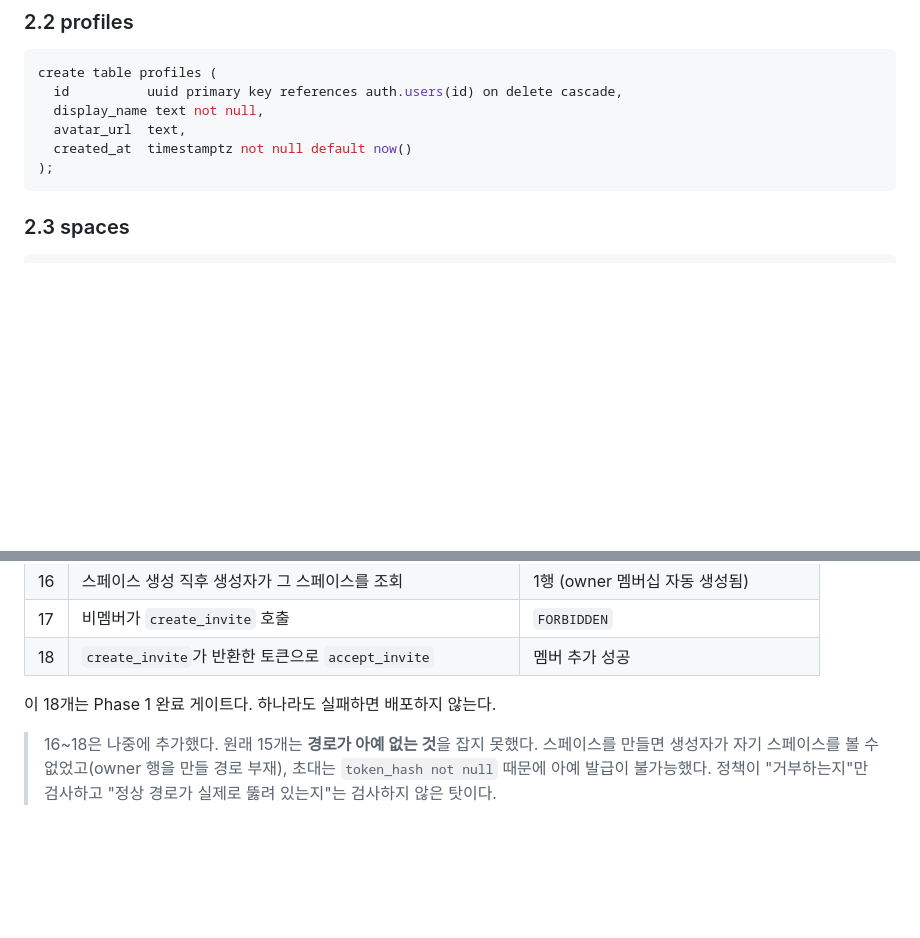
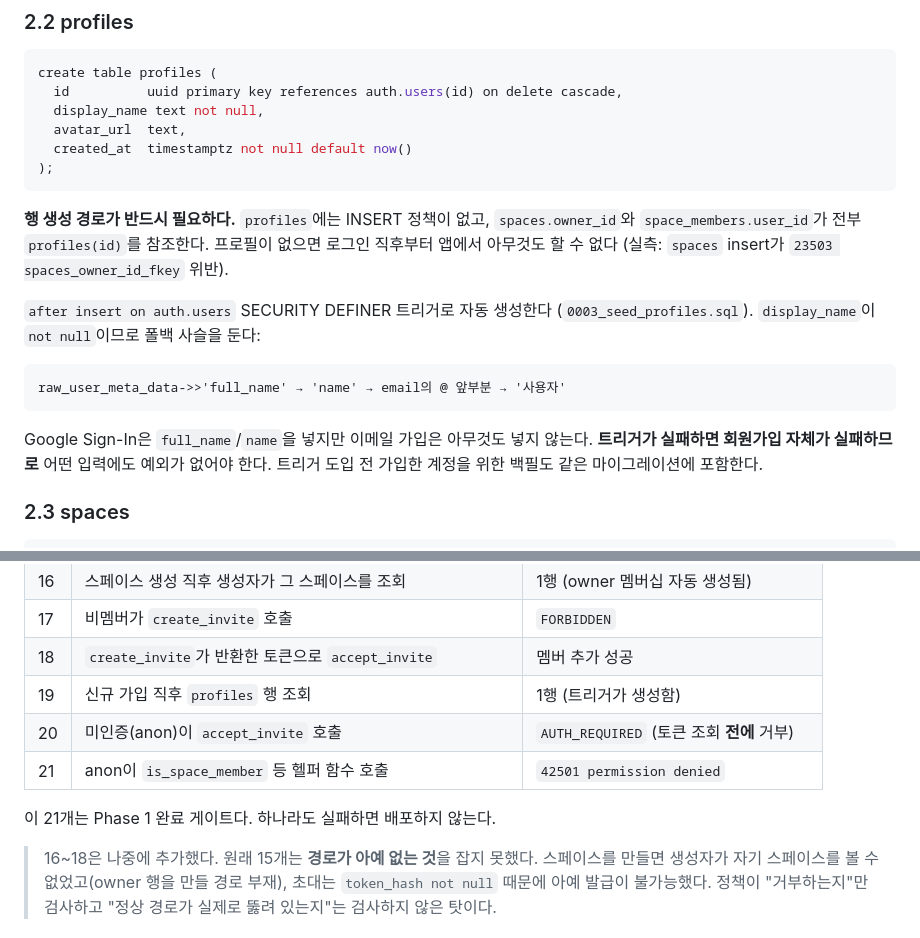
Before and after one commit to phw3610/ParksPJT1, a Markdown page: docs/02-erd-and-rls.md, 2 parts joined by grey strips. GitHub-like rendering; blank space fills up the shorter version.

Commit message:
docs: profiles 생성 경로 반영, 검증 항목 19~21 추가
Files:
- docs/02 §2.2: profiles 행 생성 경로 명시. 테이블만 정의하고 생성 주체를 안 정해
  로그인 직후 spaces insert가 23503으로 막혔다(실측). auth.users 트리거 + 백필.
- docs/02 §7: 항목 19(가입 직후 profiles 행), 20(anon accept_invite → AUTH_REQUIRED),
  21(anon 헬퍼 함수 → 42501) 추가. 18개 → 21개.
- docs/05: 체크리스트 참조 수 갱신.

세 번 연속 같은 패턴이었다 — owner 멤버십, 초대 토큰, 프로필 전부
"거부 규칙"만 있고 "정상 경로"가 없었다. 19~21은 그 경로를 직접 검사한다.

Verified: 문서만 변경. npx tsc --noEmit 영향 없음.
Remaining: 0002·0003 미적용. 21개 항목 중 실측 완료는 #10 #17과 notification_batches 격리뿐.

Co-Authored-By: Claude Opus 5 <noreply@anthropic.com>
Claude-Session: https://claude.ai/code/session_01WvdLZ5KGp4JMqN3h3Vxjqh

````diff
--- a/docs/02-erd-and-rls.md
+++ b/docs/02-erd-and-rls.md
@@ -78,6 +78,22 @@ create table profiles (
   created_at  timestamptz not null default now()
 );
 ```
+
+**행 생성 경로가 반드시 필요하다.** `profiles`에는 INSERT 정책이 없고,
+`spaces.owner_id`와 `space_members.user_id`가 전부 `profiles(id)`를 참조한다.
+프로필이 없으면 로그인 직후부터 앱에서 아무것도 할 수 없다
+(실측: `spaces` insert가 `23503 spaces_owner_id_fkey` 위반).
+
+`after insert on auth.users` SECURITY DEFINER 트리거로 자동 생성한다
+(`0003_seed_profiles.sql`). `display_name`이 `not null`이므로 폴백 사슬을 둔다:
+
+```
+raw_user_meta_data->>'full_name' → 'name' → email의 @ 앞부분 → '사용자'
+```
+
+Google Sign-In은 `full_name`/`name`을 넣지만 이메일 가입은 아무것도 넣지 않는다.
+**트리거가 실패하면 회원가입 자체가 실패하므로** 어떤 입력에도 예외가 없어야 한다.
+트리거 도입 전 가입한 계정을 위한 백필도 같은 마이그레이션에 포함한다.
 
 ### 2.3 spaces
 
@@ -721,8 +737,11 @@ create policy thumbs_delete on storage.objects for delete
 | 16 | 스페이스 생성 직후 생성자가 그 스페이스를 조회 | 1행 (owner 멤버십 자동 생성됨) |
 | 17 | 비멤버가 `create_invite` 호출 | `FORBIDDEN` |
 | 18 | `create_invite`가 반환한 토큰으로 `accept_invite` | 멤버 추가 성공 |
+| 19 | 신규 가입 직후 `profiles` 행 조회 | 1행 (트리거가 생성함) |
+| 20 | 미인증(anon)이 `accept_invite` 호출 | `AUTH_REQUIRED` (토큰 조회 **전에** 거부) |
+| 21 | anon이 `is_space_member` 등 헬퍼 함수 호출 | `42501 permission denied` |
 
-이 18개는 Phase 1 완료 게이트다. 하나라도 실패하면 배포하지 않는다.
+이 21개는 Phase 1 완료 게이트다. 하나라도 실패하면 배포하지 않는다.
 
 > 16~18은 나중에 추가했다. 원래 15개는 **경로가 아예 없는 것**을 잡지 못했다.
 > 스페이스를 만들면 생성자가 자기 스페이스를 볼 수 없었고(owner 행을 만들 경로 부재),
````
Also changed, not shown: docs/05-progress.md (+2 -2 lines).
